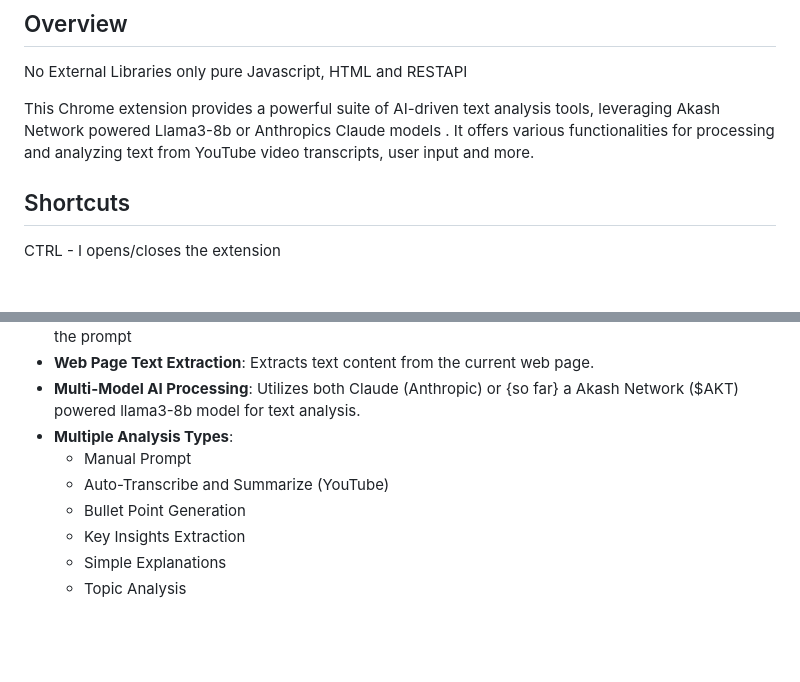
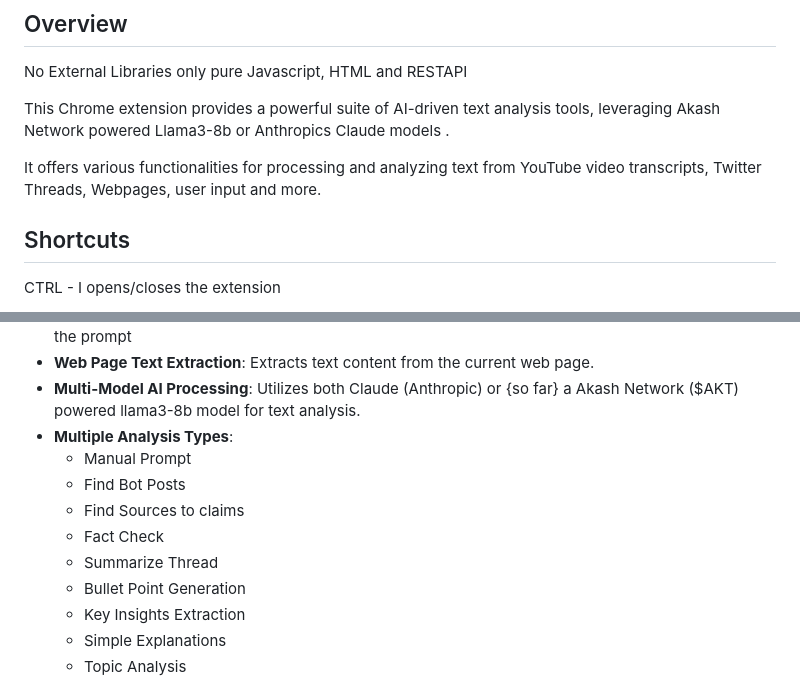
Before and after one commit to SimonPhoenix96/spectral-scribe, a Markdown page: README.md, 2 parts joined by grey strips. GitHub-like rendering; blank space fills up the shorter version.

```diff
--- a/README.md
+++ b/README.md
@@ -7,7 +7,9 @@ The extension can easily be installed via the [Chrome Webstore](https://chromewe
 
 No External Libraries only pure Javascript, HTML and RESTAPI
 
-This Chrome extension provides a powerful suite of AI-driven text analysis tools, leveraging Akash Network powered Llama3-8b or Anthropics Claude models . It offers various functionalities for processing and analyzing text from YouTube video transcripts, user input and more.
+This Chrome extension provides a powerful suite of AI-driven text analysis tools, leveraging Akash Network powered Llama3-8b or Anthropics Claude models .
+
+It offers various functionalities for processing and analyzing text from YouTube video transcripts, Twitter Threads, Webpages, user input and more.
 
 ## Shortcuts
 
@@ -27,7 +29,10 @@ UI             |  Prompt Types | Adding Custom Prompts |
 - **Multi-Model AI Processing**: Utilizes both Claude (Anthropic) or {so far} a Akash Network ($AKT) powered llama3-8b model for text analysis.
 - **Multiple Analysis Types**:
   - Manual Prompt
-  - Auto-Transcribe and Summarize (YouTube)
+  - Find Bot Posts
+  - Find Sources to claims
+  - Fact Check
+  - Summarize Thread
   - Bullet Point Generation
   - Key Insights Extraction
   - Simple Explanations
```
